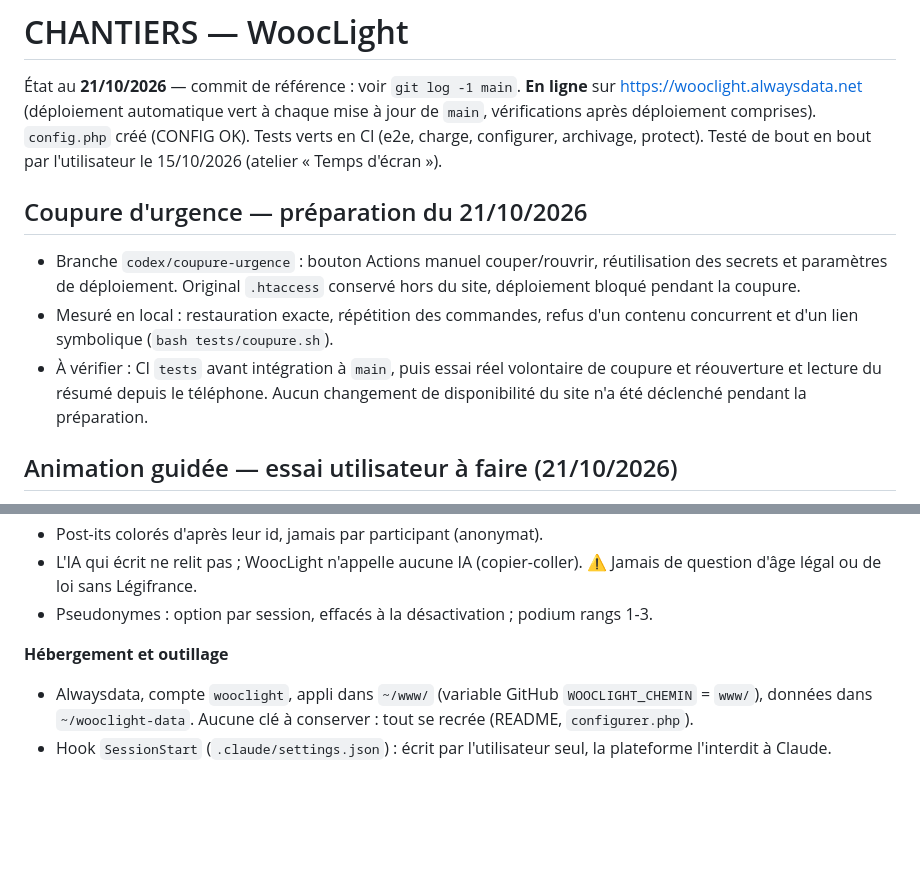
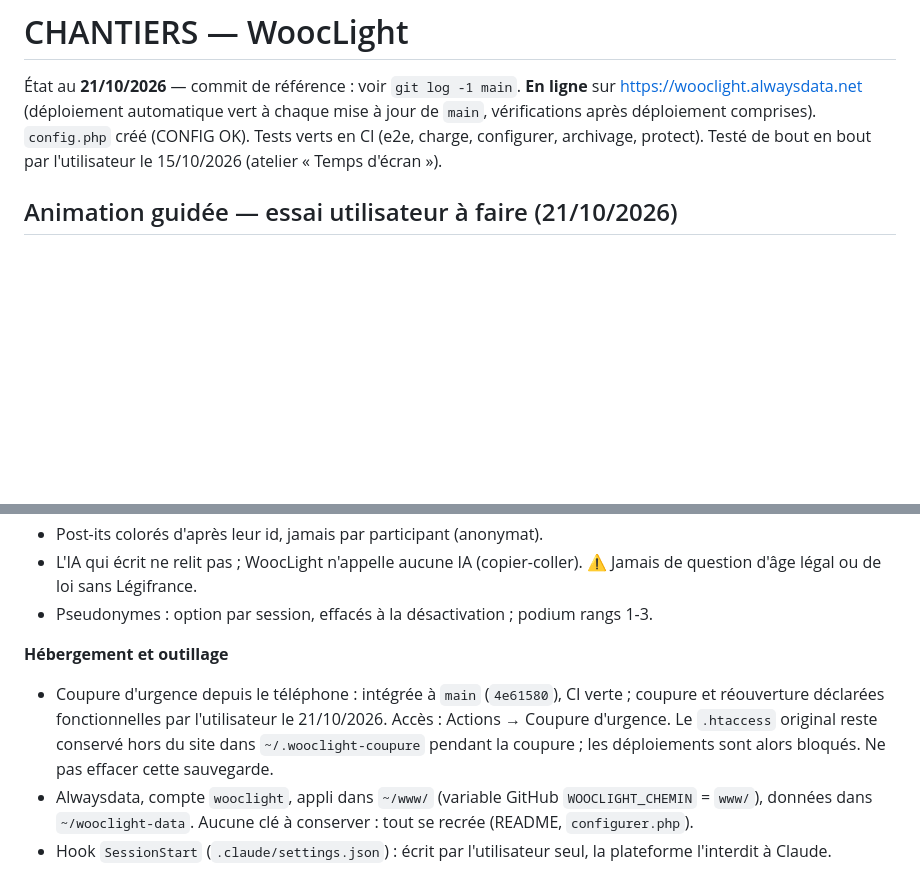
Before and after one commit to maswaddpt47-cmyk/PAPPERBOARD, a Markdown page: CHANTIERS.md, 2 parts joined by grey strips. Rendered like a GitHub page; blank space fills up the shorter version.

Commit message:
docs: consigner la validation de la coupure depuis le téléphone

```diff
--- a/CHANTIERS.md
+++ b/CHANTIERS.md
@@ -5,17 +5,6 @@
 à chaque mise à jour de `main`, vérifications après déploiement comprises).
 `config.php` créé (CONFIG OK). Tests verts en CI (e2e, charge, configurer, archivage, protect).
 Testé de bout en bout par l'utilisateur le 15/10/2026 (atelier « Temps d'écran »).
-
-## Coupure d'urgence — préparation du 21/10/2026
-
-- Branche `codex/coupure-urgence` : bouton Actions manuel couper/rouvrir,
-  réutilisation des secrets et paramètres de déploiement. Original `.htaccess`
-  conservé hors du site, déploiement bloqué pendant la coupure.
-- Mesuré en local : restauration exacte, répétition des commandes, refus d'un
-  contenu concurrent et d'un lien symbolique (`bash tests/coupure.sh`).
-- À vérifier : CI `tests` avant intégration à `main`, puis essai réel volontaire
-  de coupure et réouverture et lecture du résumé depuis le téléphone. Aucun
-  changement de disponibilité du site n'a été déclenché pendant la préparation.
 
 ## Animation guidée — essai utilisateur à faire (21/10/2026)
 
@@ -245,6 +234,11 @@ Le comment est dans le code ; ici, le pourquoi et ce qu'il ne faut pas casser.
 - Pseudonymes : option par session, effacés à la désactivation ; podium rangs 1-3.
 
 **Hébergement et outillage**
+- Coupure d'urgence depuis le téléphone : intégrée à `main` (`4e61580`), CI
+  verte ; coupure et réouverture déclarées fonctionnelles par l'utilisateur
+  le 21/10/2026. Accès : Actions → Coupure d'urgence. Le `.htaccess` original
+  reste conservé hors du site dans `~/.wooclight-coupure` pendant la coupure ;
+  les déploiements sont alors bloqués. Ne pas effacer cette sauvegarde.
 - Alwaysdata, compte `wooclight`, appli dans `~/www/` (variable GitHub
   `WOOCLIGHT_CHEMIN` = `www/`), données dans `~/wooclight-data`. Aucune clé à
   conserver : tout se recrée (README, `configurer.php`).
```
